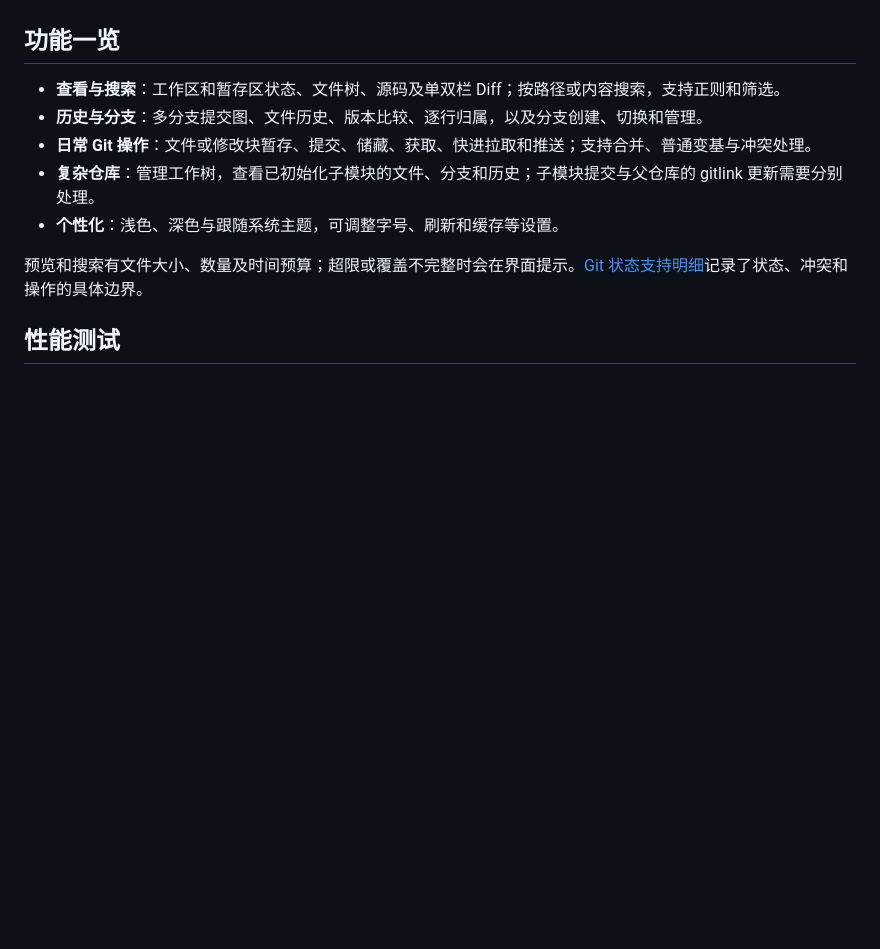
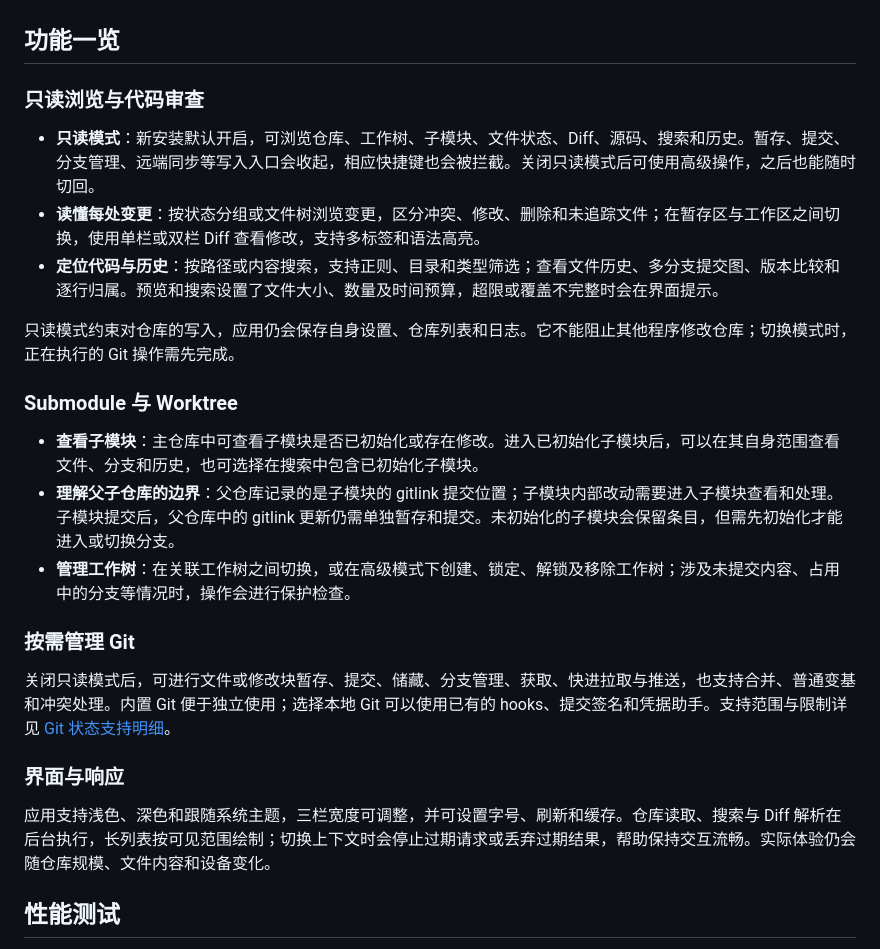
Before and after one commit to yclnycl/git-views-rust, a Markdown page: README.md, the part around one of its changes. GitHub-like rendering; blank space fills up the shorter version.

```diff
--- a/README.md
+++ b/README.md
@@ -37,13 +53,27 @@
 
 ## 功能一览
 
-- **查看与搜索**：工作区和暂存区状态、文件树、源码及单双栏 Diff；按路径或内容搜索，支持正则和筛选。
-- **历史与分支**：多分支提交图、文件历史、版本比较、逐行归属，以及分支创建、切换和管理。
-- **日常 Git 操作**：文件或修改块暂存、提交、储藏、获取、快进拉取和推送；支持合并、普通变基与冲突处理。
-- **复杂仓库**：管理工作树，查看已初始化子模块的文件、分支和历史；子模块提交与父仓库的 gitlink 更新需要分别处理。
-- **个性化**：浅色、深色与跟随系统主题，可调整字号、刷新和缓存等设置。
+### 只读浏览与代码审查
 
-预览和搜索有文件大小、数量及时间预算；超限或覆盖不完整时会在界面提示。[Git 状态支持明细](docs/GIT_STATUS_SUPPORT.md)记录了状态、冲突和操作的具体边界。
+- **只读模式**：新安装默认开启，可浏览仓库、工作树、子模块、文件状态、Diff、源码、搜索和历史。暂存、提交、分支管理、远端同步等写入入口会收起，相应快捷键也会被拦截。关闭只读模式后可使用高级操作，之后也能随时切回。
+- **读懂每处变更**：按状态分组或文件树浏览变更，区分冲突、修改、删除和未追踪文件；在暂存区与工作区之间切换，使用单栏或双栏 Diff 查看修改，支持多标签和语法高亮。
+- **定位代码与历史**：按路径或内容搜索，支持正则、目录和类型筛选；查看文件历史、多分支提交图、版本比较和逐行归属。预览和搜索设置了文件大小、数量及时间预算，超限或覆盖不完整时会在界面提示。
+
+只读模式约束对仓库的写入，应用仍会保存自身设置、仓库列表和日志。它不能阻止其他程序修改仓库；切换模式时，正在执行的 Git 操作需先完成。
+
+### Submodule 与 Worktree
+
+- **查看子模块**：主仓库中可查看子模块是否已初始化或存在修改。进入已初始化子模块后，可以在其自身范围查看文件、分支和历史，也可选择在搜索中包含已初始化子模块。
+- **理解父子仓库的边界**：父仓库记录的是子模块的 gitlink 提交位置；子模块内部改动需要进入子模块查看和处理。子模块提交后，父仓库中的 gitlink 更新仍需单独暂存和提交。未初始化的子模块会保留条目，但需先初始化才能进入或切换分支。
+- **管理工作树**：在关联工作树之间切换，或在高级模式下创建、锁定、解锁及移除工作树；涉及未提交内容、占用中的分支等情况时，操作会进行保护检查。
+
+### 按需管理 Git
+
+关闭只读模式后，可进行文件或修改块暂存、提交、储藏、分支管理、获取、快进拉取与推送，也支持合并、普通变基和冲突处理。内置 Git 便于独立使用；选择本地 Git 可以使用已有的 hooks、提交签名和凭据助手。支持范围与限制详见 [Git 状态支持明细](docs/GIT_STATUS_SUPPORT.md)。
+
+### 界面与响应
+
+应用支持浅色、深色和跟随系统主题，三栏宽度可调整，并可设置字号、刷新和缓存。仓库读取、搜索与 Diff 解析在后台执行，长列表按可见范围绘制；切换上下文时会停止过期请求或丢弃过期结果，帮助保持交互流畅。实际体验仍会随仓库规模、文件内容和设备变化。
 
 ## 性能测试
 
```
Also changed, not shown: other parts of README.md (+17 -1 lines), site/assets/gitviews-app-screenshot-light.png (deleted), site/assets/gitviews-app-screenshot.png (deleted), site/assets/gitviews-dark.png (added), site/assets/gitviews-light.png (added), 2 other files.
